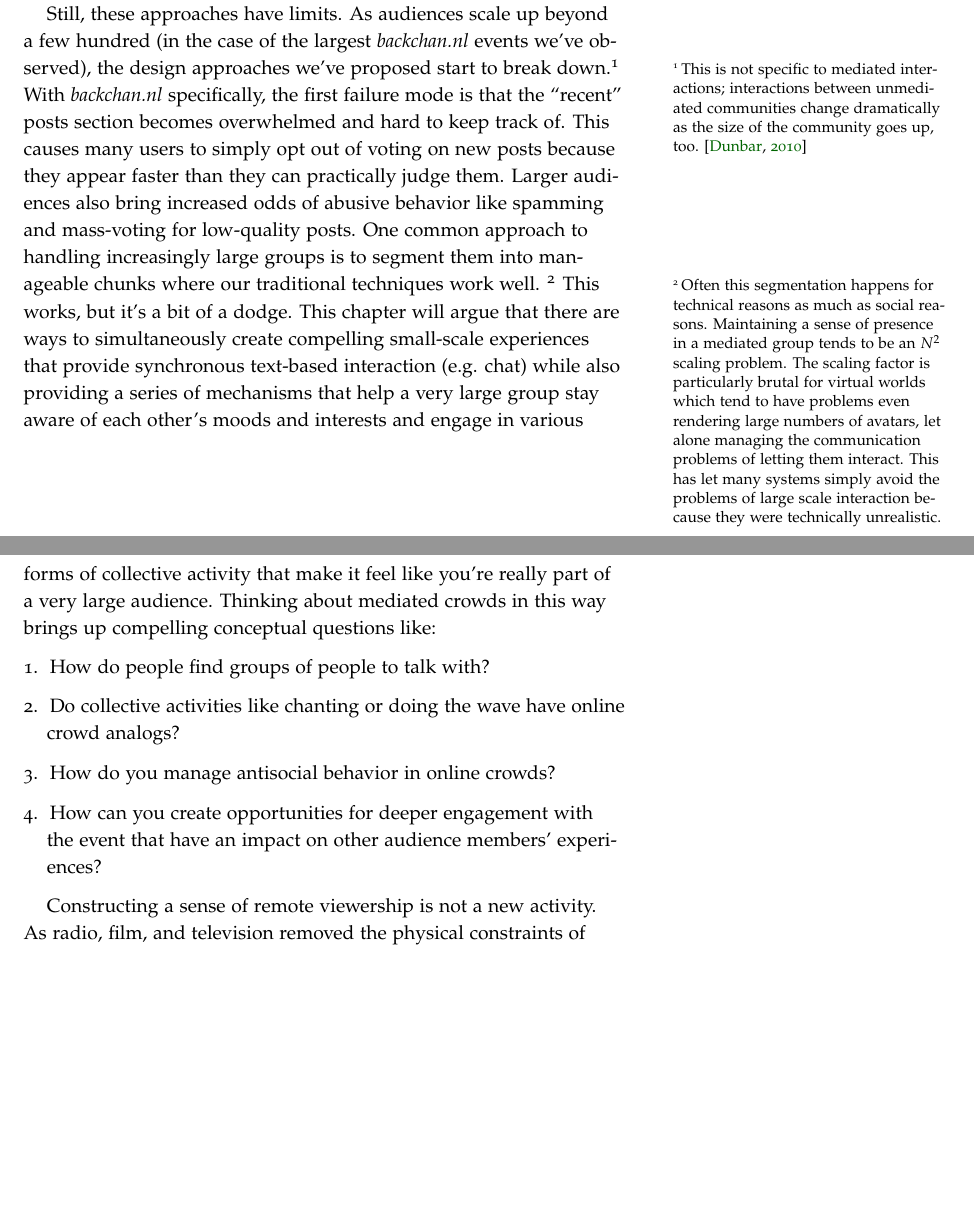
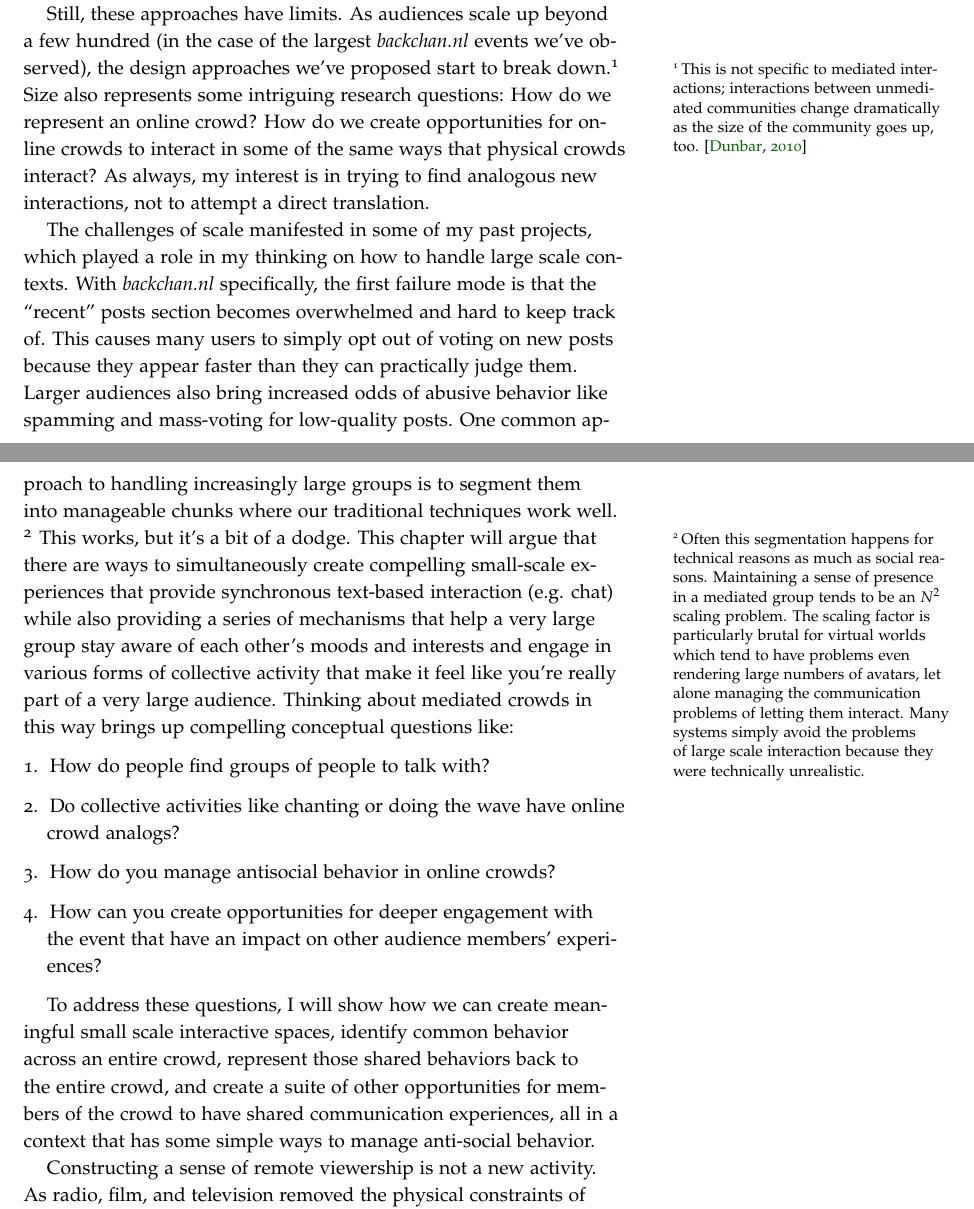
Before and after one commit to drewww/dissertation, a LaTeX thesis (dissertation.tex, which reads roar.tex): two parts of pages 133 and 134 of 166, joined at a grey line, cut so that both start at the same text, the shorter picture padded with empty space. Compiled offline with pdfLaTeX; a LaTeX package or settings file that is missing is left out.

Commit message:
Changed intro framing a bit to be more about online crowds, per judith's comment.

```diff
--- a/roar.tex
+++ b/roar.tex
@@ -6,7 +6,10 @@
 The projects described thus far: \emph{Information Spaces}, \emph{Presentation Spaces}, \emph{backchan.nl}, and \emph{Tin Can} are all interested in supporting audiences who are not merely passive receivers of information, but active participants in an experience. My interest in non-verbal actions as a design technique is the main way I accomplish this. This is an important and effective strategy because verbal participation becomes more challenging as the number of potential participants grows. As discussed in Chapter \ref{ch:intro}, the constraint that only one person can talk at a time and the switching costs with synchronous verbal communication impose stiff costs on the engagement level of a group as that group size increases. I have sought in my designs to alleviate these costs by creating other ways to participate that don't have the constraint of seriality, which in turn frees us from the costs of negotiating turn-taking. I have shown the various ways this can create experiences where people feel more engaged with the process, more connected to the audience, and feel like they have an impact on group process in ways that traditional ``being there'' approaches to mediated interaction have trouble providing.
 
 
-Still, these approaches have limits. As audiences scale up beyond a few hundred (in the case of the largest \emph{backchan.nl} events we've observed), the design approaches we've proposed start to break down.\sidenote{This is not specific to mediated interactions; interactions between unmediated communities change dramatically as the size of the community goes up, too. \citep{Dunbar:2010tj}} With \emph{backchan.nl} specifically, the first failure mode is that the ``recent'' posts section becomes overwhelmed and hard to keep track of. This causes many users to simply opt out of voting on new posts because they appear faster than they can practically judge them. Larger audiences also bring increased odds of abusive behavior like spamming and mass-voting for low-quality posts. One common approach to handling increasingly large groups is to segment them into manageable chunks where our traditional techniques work well. \sidenote{Often this segmentation happens for technical reasons as much as social reasons. Maintaining a sense of presence in a mediated group tends to be an $N^2$ scaling problem. The scaling factor is particularly brutal for virtual worlds which tend to have problems even rendering large numbers of avatars, let alone managing the communication problems of letting them interact. This has let many systems simply avoid the problems of large scale interaction because they were technically unrealistic.} This works, but it's a bit of a dodge. This chapter will argue that there are ways to simultaneously create compelling small-scale experiences that provide synchronous text-based interaction (e.g. chat) while also providing a series of mechanisms that help a very large group stay aware of each other's moods and interests and engage in various forms of collective activity that make it feel like you're really part of a very large audience. Thinking about mediated crowds in this way brings up compelling conceptual questions like:
+Still, these approaches have limits. As audiences scale up beyond a few hundred (in the case of the largest \emph{backchan.nl} events we've observed), the design approaches we've proposed start to break down.\sidenote{This is not specific to mediated interactions; interactions between unmediated communities change dramatically as the size of the community goes up, too. \citep{Dunbar:2010tj}} Size also represents some intriguing research questions: How do we represent an online crowd? How do we create opportunities for online crowds to interact in some of the same ways that physical crowds interact? As always, my interest is in trying to find analogous new interactions, not to attempt a direct translation.
+
+
+The challenges of scale manifested in some of my past projects, which played a role in my thinking on how to handle large scale contexts. With \emph{backchan.nl} specifically, the first failure mode is that the ``recent'' posts section becomes overwhelmed and hard to keep track of. This causes many users to simply opt out of voting on new posts because they appear faster than they can practically judge them. Larger audiences also bring increased odds of abusive behavior like spamming and mass-voting for low-quality posts. One common approach to handling increasingly large groups is to segment them into manageable chunks where our traditional techniques work well. \sidenote{Often this segmentation happens for technical reasons as much as social reasons. Maintaining a sense of presence in a mediated group tends to be an $N^2$ scaling problem. The scaling factor is particularly brutal for virtual worlds which tend to have problems even rendering large numbers of avatars, let alone managing the communication problems of letting them interact. Many systems simply avoid the problems of large scale interaction because they were technically unrealistic.} This works, but it's a bit of a dodge. This chapter will argue that there are ways to simultaneously create compelling small-scale experiences that provide synchronous text-based interaction (e.g. chat) while also providing a series of mechanisms that help a very large group stay aware of each other's moods and interests and engage in various forms of collective activity that make it feel like you're really part of a very large audience. Thinking about mediated crowds in this way brings up compelling conceptual questions like:
 
 \begin{enumerate}
 \item{How do people find groups of people to talk with?}
@@ -14,6 +17,8 @@ Still, these approaches have limits. As audiences scale up beyond a few hundred
 \item{How do you manage antisocial behavior in online crowds?}
 \item{How can you create opportunities for deeper engagement with the event that have an impact on other audience members' experiences?}
 \end{enumerate}
+
+To address these questions, I will show how we can create meaningful small scale interactive spaces, identify common behavior across an entire crowd, represent those shared behaviors back to the entire crowd, and create a suite of other opportunities for members of the crowd to have shared communication experiences, all in a context that has some simple ways to manage anti-social behavior.
 
 Constructing a sense of remote viewership is not a new activity. As radio, film, and television removed the physical constraints of audiences and performers being co-located, we were able to create enormous audiences all experiencing something together. Yet there is clearly something important about the presence of the audience. We still go to movie theaters to watch movies together, and TV shows frequently have live audiences (or simulate live audiences with a laugh track) to try to foster a sense of experiencing something with someone else.
 
```
